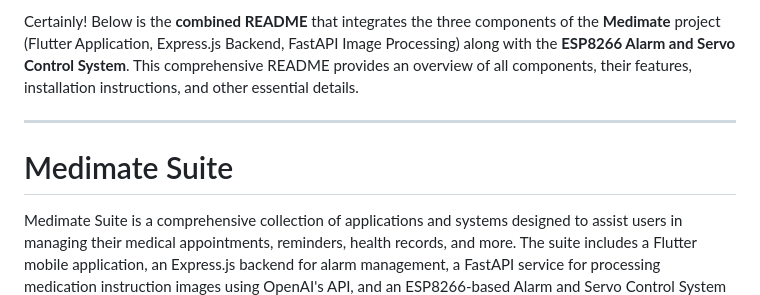
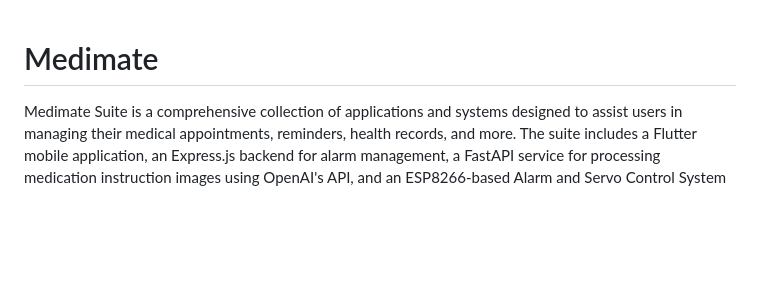
Before and after one commit to Guy-24/MediMAte, a Markdown page: README.md, the part around the change. Drawn GitHub-style; blank space fills up the shorter version.

```diff
--- a/README.md
+++ b/README.md
@@ -1,8 +1,6 @@
-Certainly! Below is the **combined README** that integrates the three components of the **Medimate** project (Flutter Application, Express.js Backend, FastAPI Image Processing) along with the **ESP8266 Alarm and Servo Control System**. This comprehensive README provides an overview of all components, their features, installation instructions, and other essential details.
 
----
 
-# Medimate Suite
+# Medimate
 
 Medimate Suite is a comprehensive collection of applications and systems designed to assist users in managing their medical appointments, reminders, health records, and more. The suite includes a Flutter mobile application, an Express.js backend for alarm management, a FastAPI service for processing medication instruction images using OpenAI's API, and an ESP8266-based Alarm and Servo Control System for IoT-based alarm management.
 
```
